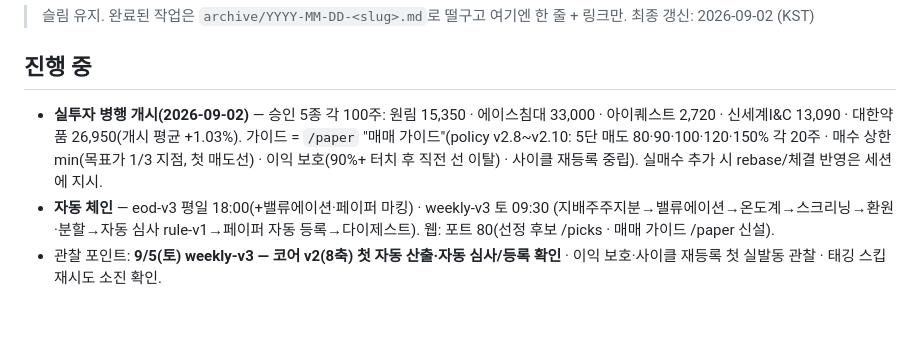
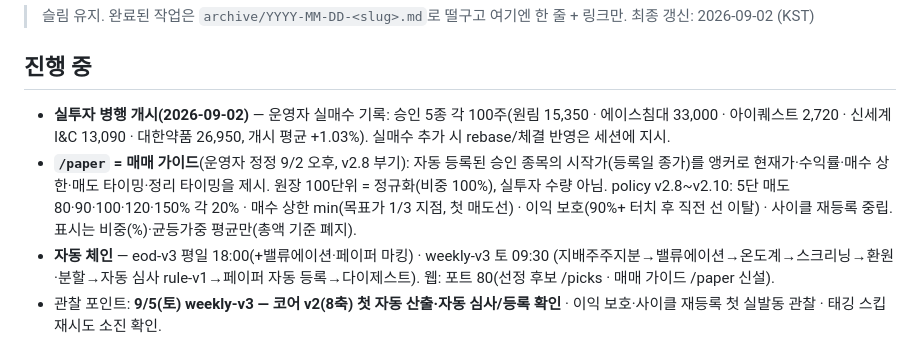
Before and after one commit to Feelw00/trading, a Markdown page: history/work/CURRENT.md, the part around the change. GitHub-like rendering; blank space fills up the shorter version.

```diff
--- a/history/work/CURRENT.md
+++ b/history/work/CURRENT.md
@@ -4,11 +4,14 @@
 > 최종 갱신: 2026-09-02 (KST)
 
 ## 진행 중
-- **실투자 병행 개시(2026-09-02)** — 승인 5종 각 100주: 원림 15,350 · 에이스침대 33,000 ·
-  아이퀘스트 2,720 · 신세계I&C 13,090 · 대한약품 26,950(개시 평균 +1.03%). 가이드 = `/paper`
-  "매매 가이드"(policy v2.8~v2.10: 5단 매도 80·90·100·120·150% 각 20주 · 매수 상한
-  min(목표가 1/3 지점, 첫 매도선) · 이익 보호(90%+ 터치 후 직전 선 이탈) · 사이클 재등록 중립).
+- **실투자 병행 개시(2026-09-02)** — 운영자 실매수 기록: 승인 5종 각 100주(원림 15,350 ·
+  에이스침대 33,000 · 아이퀘스트 2,720 · 신세계I&C 13,090 · 대한약품 26,950, 개시 평균 +1.03%).
   실매수 추가 시 rebase/체결 반영은 세션에 지시.
+- **`/paper` = 매매 가이드**(운영자 정정 9/2 오후, v2.8 부기): 자동 등록된 승인 종목의
+  시작가(등록일 종가)를 앵커로 현재가·수익률·매수 상한·매도 타이밍·정리 타이밍을 제시.
+  원장 100단위 = 정규화(비중 100%), 실투자 수량 아님. policy v2.8~v2.10: 5단 매도
+  80·90·100·120·150% 각 20% · 매수 상한 min(목표가 1/3 지점, 첫 매도선) · 이익 보호(90%+
+  터치 후 직전 선 이탈) · 사이클 재등록 중립. 표시는 비중(%)·균등가중 평균만(총액 기준 폐지).
 - **자동 체인** — eod-v3 평일 18:00(+밸류에이션·페이퍼 마킹) · weekly-v3 토 09:30
   (지배주주지분→밸류에이션→온도계→스크리닝→환원·분할→자동 심사 rule-v1→페이퍼 자동
   등록→다이제스트). 웹: 포트 80(선정 후보 /picks · 매매 가이드 /paper 신설).
```
Also changed, not shown: docs/POLICY_PARAMS.md (+9 -0 lines).
